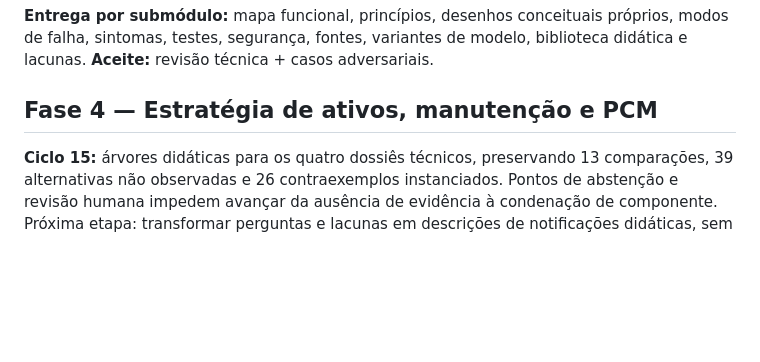
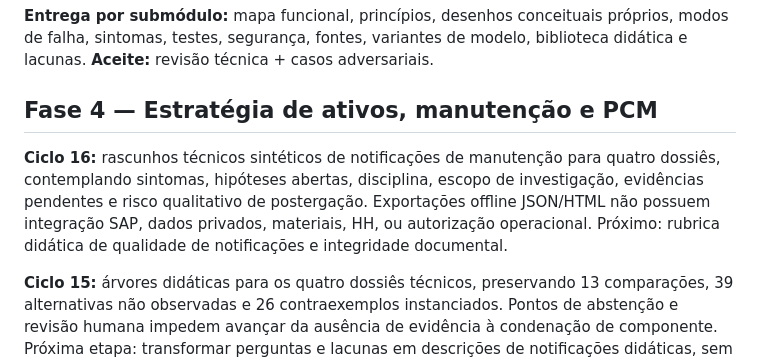
Before and after one commit to pedromaintenance/maintenancesuperinteligence, a Markdown page: docs/ROADMAP.md, the part around the change. GitHub-like rendering; blank space fills up the shorter version.

Commit message:
docs(cycle16): update docs/ROADMAP.md with notification draft training outputs

```diff
--- a/docs/ROADMAP.md
+++ b/docs/ROADMAP.md
@@ -39,6 +39,8 @@ O sucesso da primeira versão não é possuir todas as respostas; é **provar qu
 **Entrega por submódulo:** mapa funcional, princípios, desenhos conceituais próprios, modos de falha, sintomas, testes, segurança, fontes, variantes de modelo, biblioteca didática e lacunas. **Aceite:** revisão técnica + casos adversariais.
 
 ## Fase 4 — Estratégia de ativos, manutenção e PCM
+
+**Ciclo 16:** rascunhos técnicos sintéticos de notificações de manutenção para quatro dossiês, contemplando sintomas, hipóteses abertas, disciplina, escopo de investigação, evidências pendentes e risco qualitativo de postergação. Exportações offline JSON/HTML não possuem integração SAP, dados privados, materiais, HH, ou autorização operacional. Próximo: rubrica didática de qualidade de notificações e integridade documental.
 
 **Ciclo 15:** árvores didáticas para os quatro dossiês técnicos, preservando 13 comparações, 39 alternativas não observadas e 26 contraexemplos instanciados. Pontos de abstenção e revisão humana impedem avançar da ausência de evidência à condenação de componente. Próxima etapa: transformar perguntas e lacunas em descrições de notificações didáticas, sem criar ordens reais.
 
```
